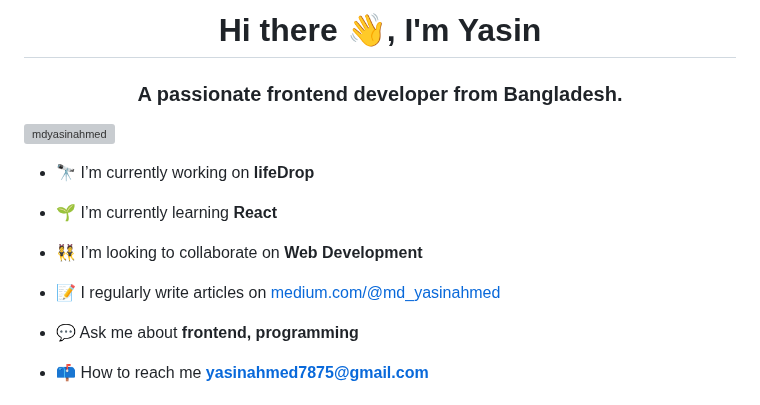
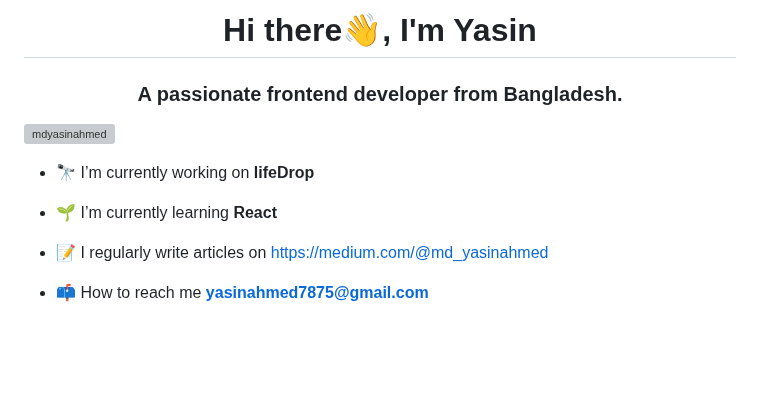
Before and after one commit to mdyasinahmed/mdyasinahmed, a Markdown page: README.md, the part around one of its changes. GitHub-like rendering; blank space fills up the shorter version; grey boxes are pictures that could not be loaded.

```diff
--- a/README.md
+++ b/README.md
@@ -1,4 +1,4 @@
-<h1 align="center">Hi there 👋, I'm Yasin</h1>
+<h1 align="center">Hi there👋, I'm Yasin</h1>
 <h3 align="center">A passionate frontend developer from Bangladesh.</h3>
 
 <p align="left"> <img src="https://komarev.com/ghpvc/?username=mdyasinahmed&label=Profile%20views&color=0e75b6&style=flat" alt="mdyasinahmed" /> </p>
@@ -7,11 +7,7 @@
 
 - 🌱 I’m currently learning **React**
 
-- 👯 I’m looking to collaborate on **Web Development**
-
-- 📝 I regularly write articles on [medium.com/@md_yasinahmed](medium.com/@md_yasinahmed)
-
-- 💬 Ask me about **frontend, programming**
+- 📝 I regularly write articles on [https://medium.com/@md_yasinahmed](https://medium.com/@md_yasinahmed)
 
 - 📫 How to reach me **yasinahmed7875@gmail.com**
 
```
Also changed, not shown: other parts of README.md (+10 -10 lines).
